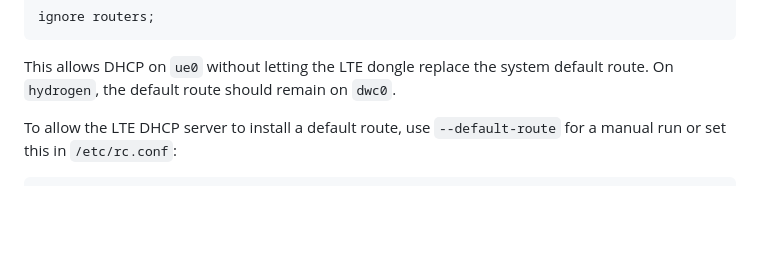
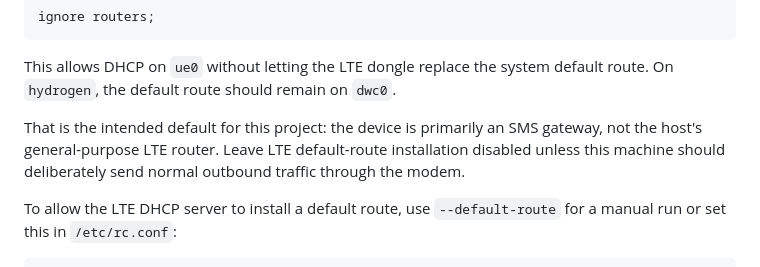
Before and after one commit to JamesElstone/sms-gateway, a Markdown page: hw/FreeBSD/README.md, the part around the change. Drawn GitHub-style; blank space fills up the shorter version.

Commit message:
Clarify LTE route default

```diff
--- a/hw/FreeBSD/README.md
+++ b/hw/FreeBSD/README.md
@@ -49,6 +49,11 @@ ignore routers;
 
 This allows DHCP on `ue0` without letting the LTE dongle replace the system
 default route. On `hydrogen`, the default route should remain on `dwc0`.
+
+That is the intended default for this project: the device is primarily an SMS
+gateway, not the host's general-purpose LTE router. Leave LTE default-route
+installation disabled unless this machine should deliberately send normal
+outbound traffic through the modem.
 
 To allow the LTE DHCP server to install a default route, use
 `--default-route` for a manual run or set this in `/etc/rc.conf`:
```
